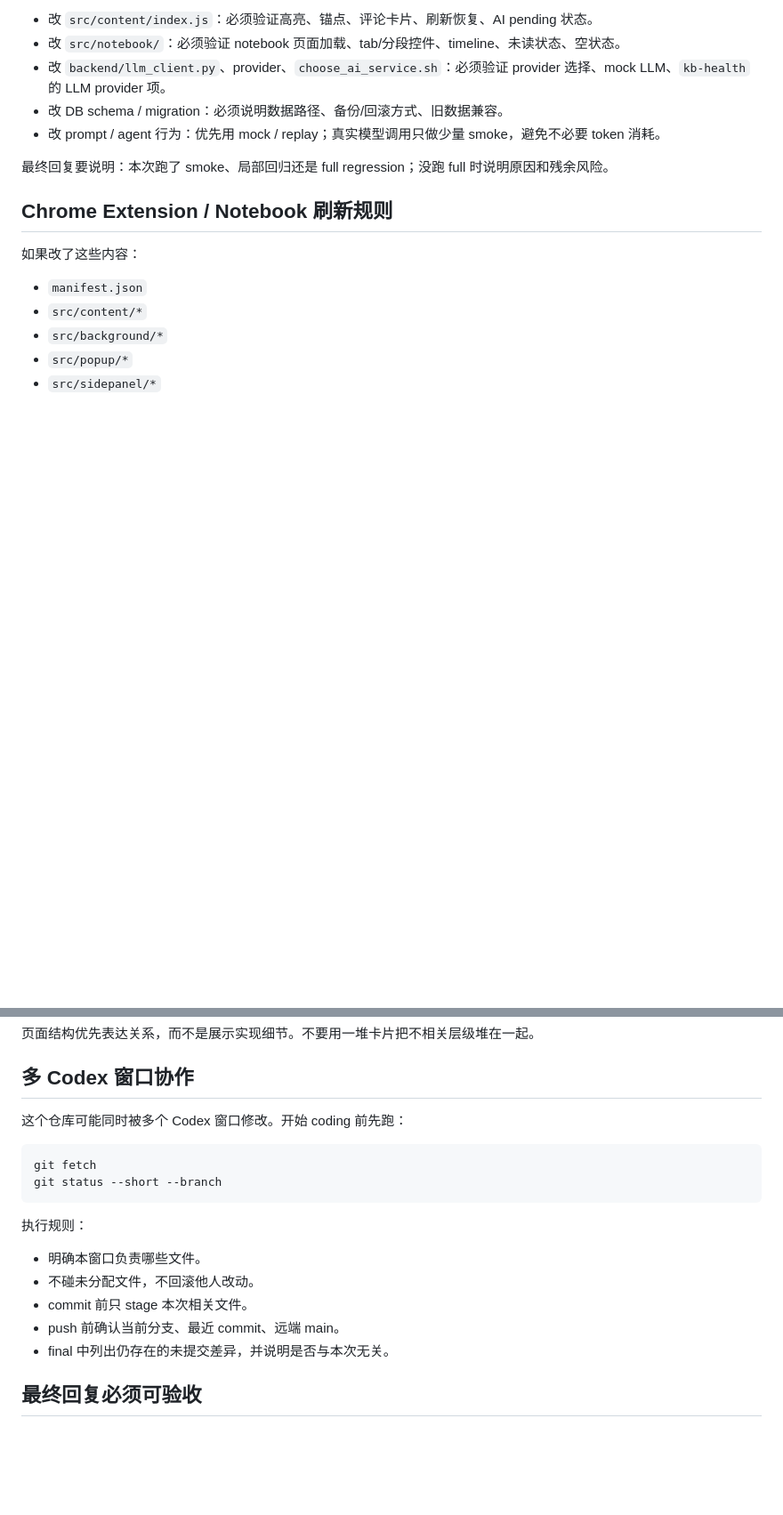
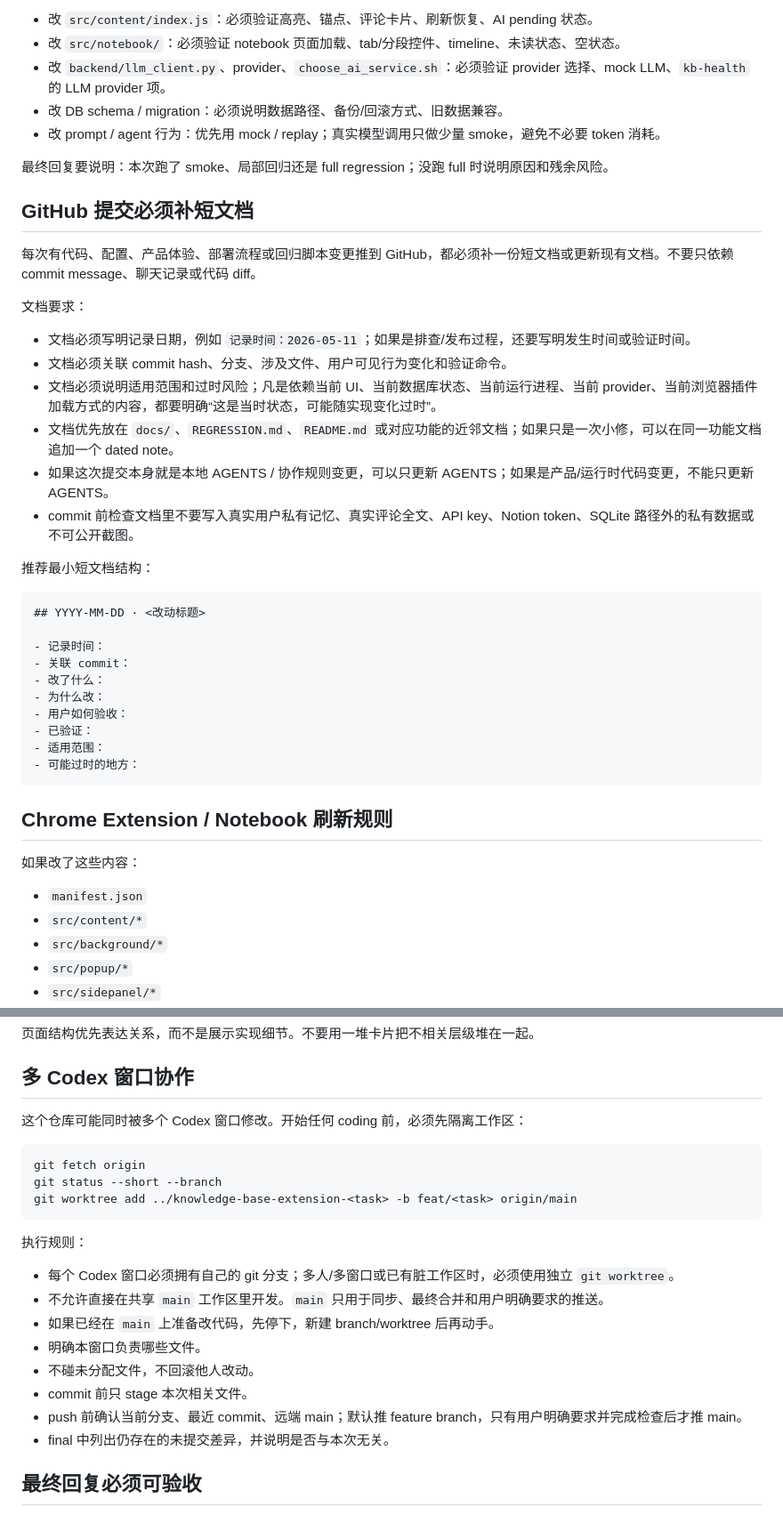
Before and after one commit to getupyang/knowledge-base-extension, a Markdown page: AGENTS.md, 2 parts joined by grey strips. Shown at 89% size. Drawn GitHub-style; blank space fills up the shorter version.

````diff
--- a/AGENTS.md
+++ b/AGENTS.md
@@ -60,6 +86,34 @@ scripts/kb-regression
 
 最终回复要说明：本次跑了 smoke、局部回归还是 full regression；没跑 full 时说明原因和残余风险。
 
+## GitHub 提交必须补短文档
+
+每次有代码、配置、产品体验、部署流程或回归脚本变更推到 GitHub，都必须补一份短文档或更新现有文档。不要只依赖 commit message、聊天记录或代码 diff。
+
+文档要求：
+
+- 文档必须写明记录日期，例如 `记录时间：2026-05-11`；如果是排查/发布过程，还要写明发生时间或验证时间。
+- 文档必须关联 commit hash、分支、涉及文件、用户可见行为变化和验证命令。
+- 文档必须说明适用范围和过时风险；凡是依赖当前 UI、当前数据库状态、当前运行进程、当前 provider、当前浏览器插件加载方式的内容，都要明确“这是当时状态，可能随实现变化过时”。
+- 文档优先放在 `docs/`、`REGRESSION.md`、`README.md` 或对应功能的近邻文档；如果只是一次小修，可以在同一功能文档追加一个 dated note。
+- 如果这次提交本身就是本地 AGENTS / 协作规则变更，可以只更新 AGENTS；如果是产品/运行时代码变更，不能只更新 AGENTS。
+- commit 前检查文档里不要写入真实用户私有记忆、真实评论全文、API key、Notion token、SQLite 路径外的私有数据或不可公开截图。
+
+推荐最小短文档结构：
+
+```md
+## YYYY-MM-DD · <改动标题>
+
+- 记录时间：
+- 关联 commit：
+- 改了什么：
+- 为什么改：
+- 用户如何验收：
+- 已验证：
+- 适用范围：
+- 可能过时的地方：
+```
+
 ## Chrome Extension / Notebook 刷新规则
 
 如果改了这些内容：
@@ -93,19 +147,23 @@ final 必须提醒用户：
 
 ## 多 Codex 窗口协作
 
-这个仓库可能同时被多个 Codex 窗口修改。开始 coding 前先跑：
+这个仓库可能同时被多个 Codex 窗口修改。开始任何 coding 前，必须先隔离工作区：
 
 ```bash
-git fetch
+git fetch origin
 git status --short --branch
+git worktree add ../knowledge-base-extension-<task> -b feat/<task> origin/main
 ```
 
 执行规则：
 
+- 每个 Codex 窗口必须拥有自己的 git 分支；多人/多窗口或已有脏工作区时，必须使用独立 `git worktree`。
+- 不允许直接在共享 `main` 工作区里开发。`main` 只用于同步、最终合并和用户明确要求的推送。
+- 如果已经在 `main` 上准备改代码，先停下，新建 branch/worktree 后再动手。
 - 明确本窗口负责哪些文件。
 - 不碰未分配文件，不回滚他人改动。
 - commit 前只 stage 本次相关文件。
-- push 前确认当前分支、最近 commit、远端 main。
+- push 前确认当前分支、最近 commit、远端 main；默认推 feature branch，只有用户明确要求并完成检查后才推 main。
 - final 中列出仍存在的未提交差异，并说明是否与本次无关。
 
 ## 最终回复必须可验收
````
Also changed, not shown: other parts of AGENTS.md (+26 -0 lines), docs/popup-config-and-notion-auto-create-2026-05-12.md (added, +73 -0 lines).
